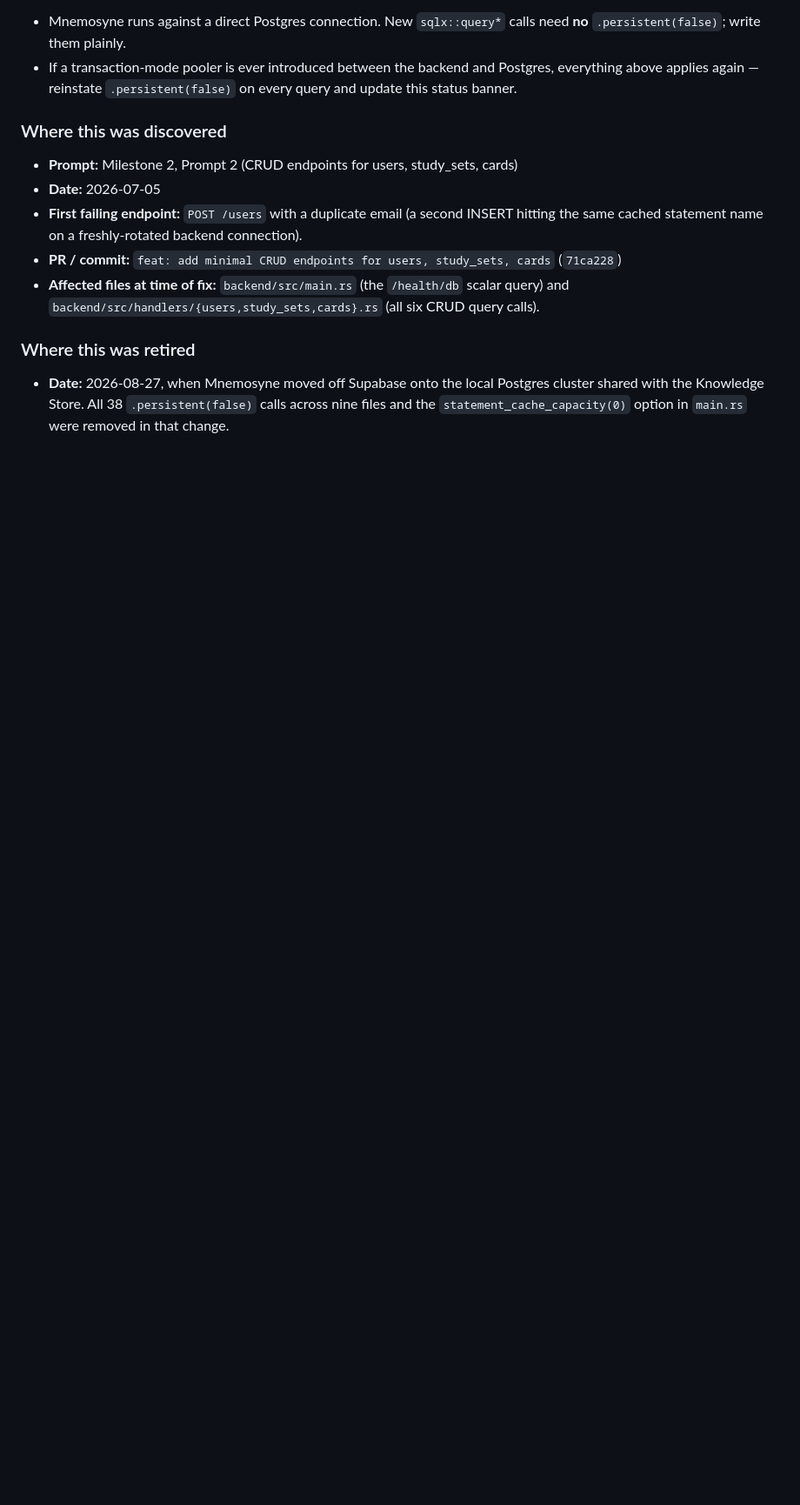
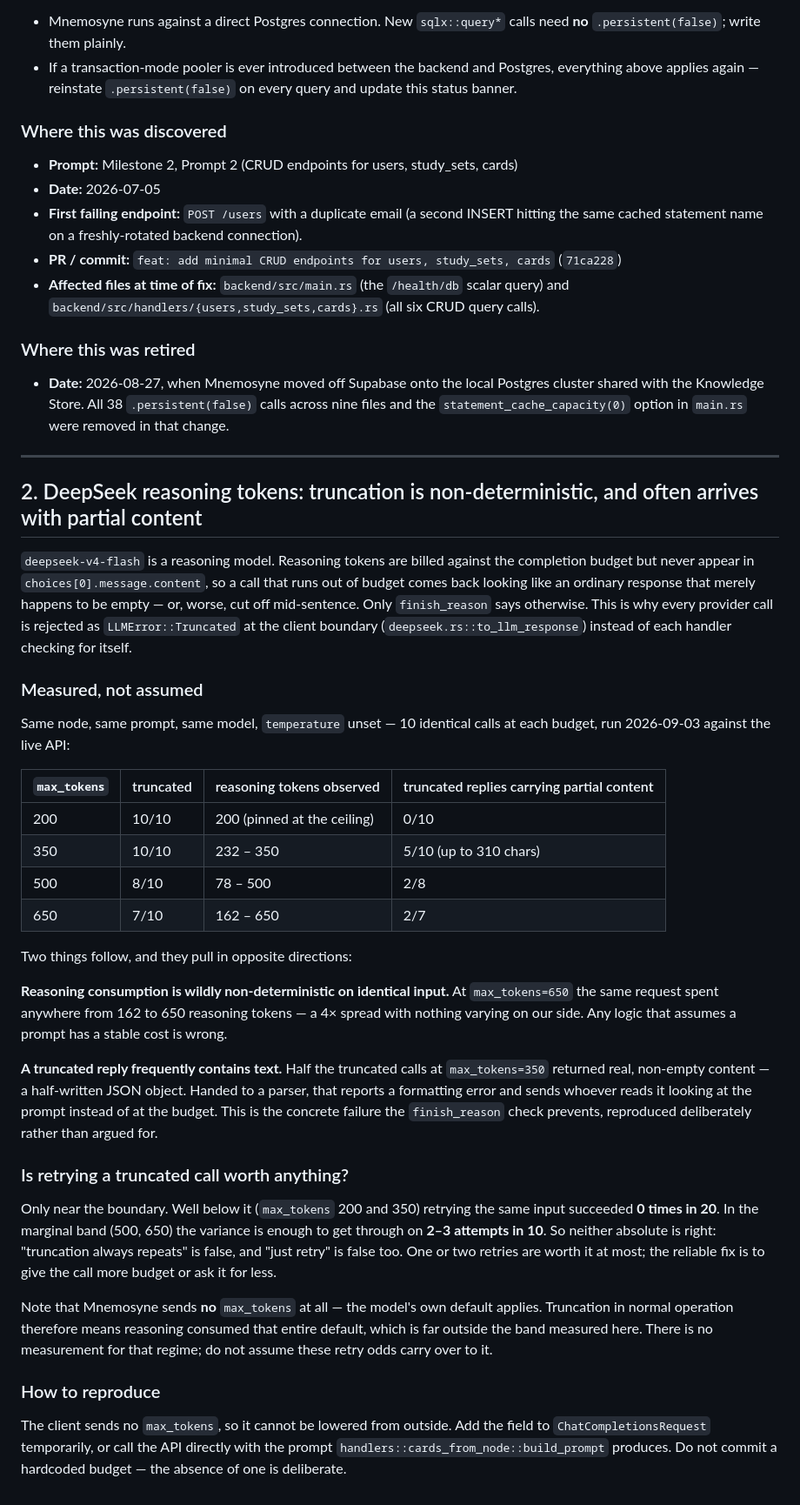
Before and after one commit to Chiron-Workspace/Mnemosyne, a Markdown page: docs/gotchas.md, the part around the change. Shown at 87% size. Rendered like a GitHub page; blank space fills up the shorter version.

Commit message:
docs: record measured truncation behaviour of the DeepSeek reasoning model
Adds a gotchas entry with real numbers behind the finish_reason check
that b3b0bff introduced. It had been argued for from a production report;
this measures it: 10 identical calls at each of four token budgets,
against the live API.

Two findings worth not re-deriving later:

Reasoning consumption is non-deterministic on identical input — 162 to
650 tokens for the same request at max_tokens=650, a 4x spread with
nothing varying on our side.

Half the truncated replies at max_tokens=350 came back carrying real
partial content, not an empty string. That is the dangerous shape: fed
to a parser it reports a formatting problem and points whoever reads it
at the prompt instead of at the budget. The failure the check prevents,
reproduced rather than assumed.

Also settles a question KS raised, where their brief and our error
message disagreed: is a truncated call worth retrying? Neither absolute
holds. Well below the boundary it succeeded 0 times in 20; in the
marginal band, 2-3 times in 10. The entry says so, and flags that
Mnemosyne sends no max_tokens at all, so real truncation happens in a
regime these numbers do not cover.

Co-Authored-By: Claude Opus 5 <noreply@anthropic.com>
Claude-Session: https://claude.ai/code/session_01Kkc3cQERgyT1pMnYVuaiHf

```diff
--- a/docs/gotchas.md
+++ b/docs/gotchas.md
@@ -129,3 +129,60 @@ that record:
   Postgres cluster shared with the Knowledge Store. All 38 `.persistent(false)`
   calls across nine files and the `statement_cache_capacity(0)` option in
   `main.rs` were removed in that change.
+---
+
+## 2. DeepSeek reasoning tokens: truncation is non-deterministic, and often arrives with partial content
+
+`deepseek-v4-flash` is a reasoning model. Reasoning tokens are billed against
+the completion budget but never appear in `choices[0].message.content`, so a
+call that runs out of budget comes back looking like an ordinary response that
+merely happens to be empty — or, worse, cut off mid-sentence. Only
+`finish_reason` says otherwise. This is why every provider call is rejected as
+`LLMError::Truncated` at the client boundary (`deepseek.rs::to_llm_response`)
+instead of each handler checking for itself.
+
+### Measured, not assumed
+
+Same node, same prompt, same model, `temperature` unset — 10 identical calls at
+each budget, run 2026-09-03 against the live API:
+
+| `max_tokens` | truncated | reasoning tokens observed | truncated replies carrying partial content |
+|---|---|---|---|
+| 200 | 10/10 | 200 (pinned at the ceiling) | 0/10 |
+| 350 | 10/10 | 232 – 350 | 5/10 (up to 310 chars) |
+| 500 | 8/10 | 78 – 500 | 2/8 |
+| 650 | 7/10 | 162 – 650 | 2/7 |
+
+Two things follow, and they pull in opposite directions:
+
+**Reasoning consumption is wildly non-deterministic on identical input.** At
+`max_tokens=650` the same request spent anywhere from 162 to 650 reasoning
+tokens — a 4× spread with nothing varying on our side. Any logic that assumes a
+prompt has a stable cost is wrong.
+
+**A truncated reply frequently contains text.** Half the truncated calls at
+`max_tokens=350` returned real, non-empty content — a half-written JSON object.
+Handed to a parser, that reports a formatting error and sends whoever reads it
+looking at the prompt instead of at the budget. This is the concrete failure the
+`finish_reason` check prevents, reproduced deliberately rather than argued for.
+
+### Is retrying a truncated call worth anything?
+
+Only near the boundary. Well below it (`max_tokens` 200 and 350) retrying the
+same input succeeded **0 times in 20**. In the marginal band (500, 650) the
+variance is enough to get through on **2–3 attempts in 10**. So neither
+absolute is right: "truncation always repeats" is false, and "just retry" is
+false too. One or two retries are worth it at most; the reliable fix is to give
+the call more budget or ask it for less.
+
+Note that Mnemosyne sends **no** `max_tokens` at all — the model's own default
+applies. Truncation in normal operation therefore means reasoning consumed that
+entire default, which is far outside the band measured here. There is no
+measurement for that regime; do not assume these retry odds carry over to it.
+
+### How to reproduce
+
+The client sends no `max_tokens`, so it cannot be lowered from outside. Add the
+field to `ChatCompletionsRequest` temporarily, or call the API directly with the
+prompt `handlers::cards_from_node::build_prompt` produces. Do not commit a
+hardcoded budget — the absence of one is deliberate.
```
